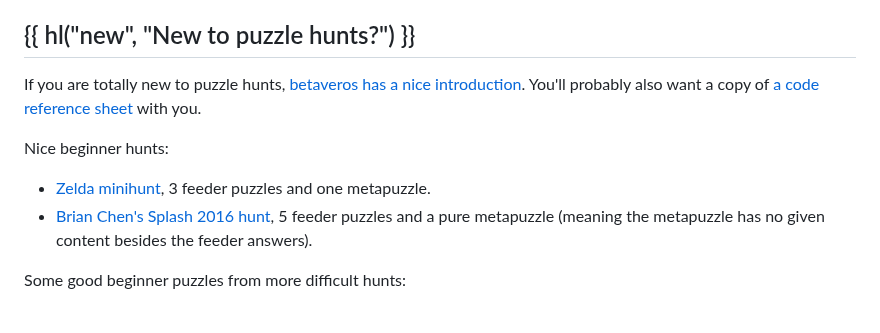
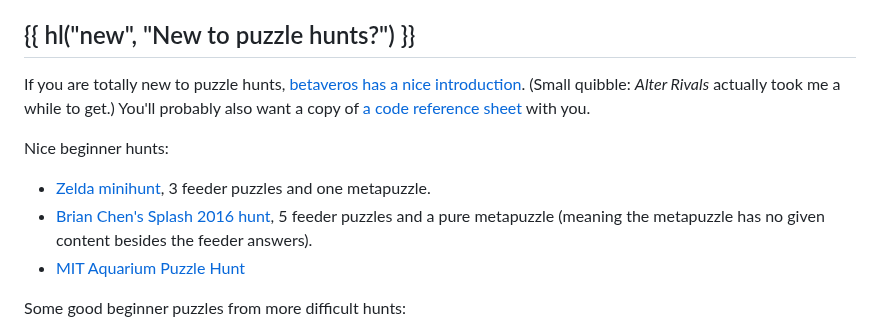
Before and after one commit to vEnhance/web.evanchen.cc, a Markdown page: input/puzzlehunt.md, the part around the change. Rendered like a GitHub page.

Commit message:
Update puzzle hunt instructions

```diff
--- a/input/puzzlehunt.md
+++ b/input/puzzlehunt.md
@@ -43,6 +43,7 @@ See also [my devjoe page](http://devjoe.appspot.com/huntindex/author/chenevan).
 
 If you are totally new to puzzle hunts,
 [betaveros has a nice introduction](https://blog.vero.site/post/puzzlehunts).
+(Small quibble: _Alter Rivals_ actually took me a while to get.)
 You'll probably also want a copy of
 [a code reference sheet](upload/EvanPuzzleCodings.pdf) with you.
 
@@ -53,6 +54,7 @@ Nice beginner hunts:
 - [Brian Chen's Splash 2016 hunt](https://blog.vero.site/pdf/intro-puzzles.pdf),
   5 feeder puzzles and a pure metapuzzle (meaning the metapuzzle has no given
   content besides the feeder answers).
+- [MIT Aquarium Puzzle Hunt](https://puzzles.mit.edu/aquarium/)
 
 Some good beginner puzzles from more difficult hunts:
 
```
